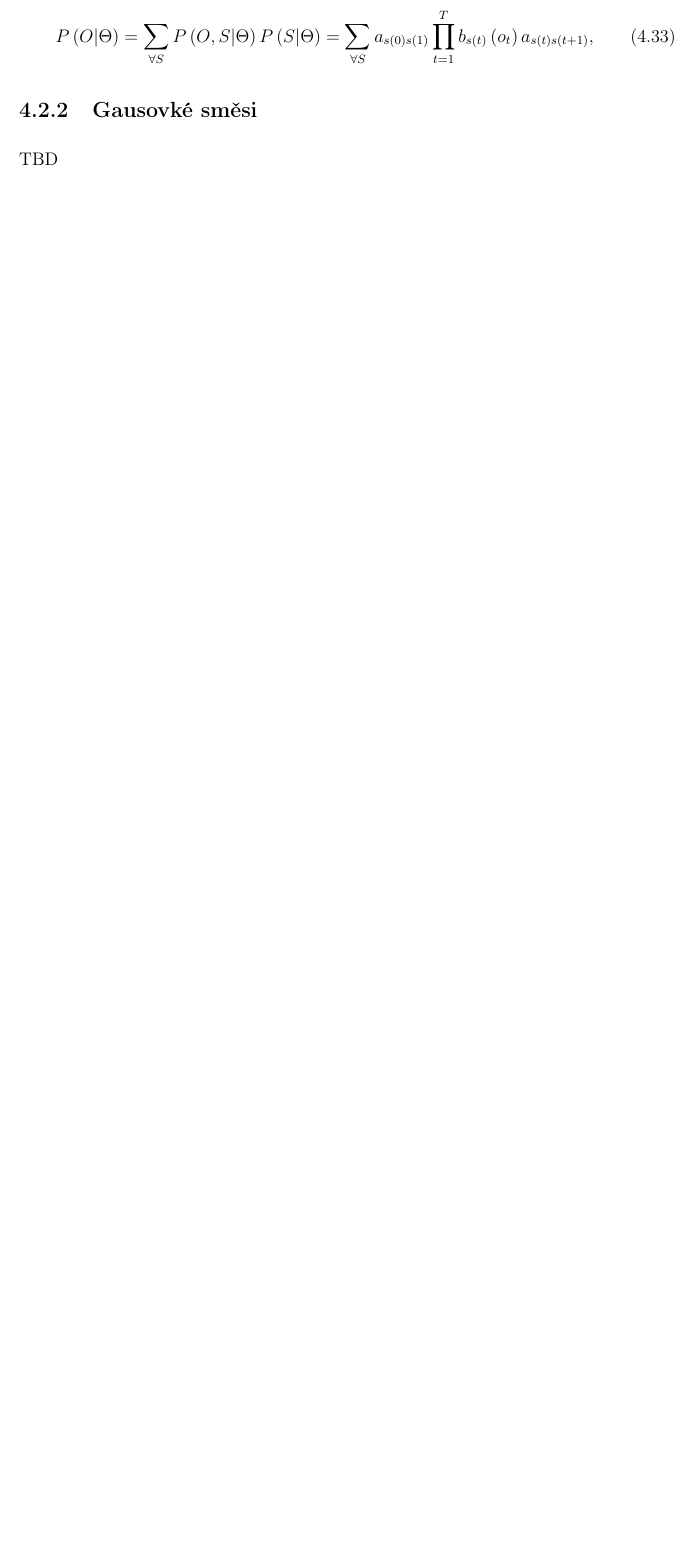
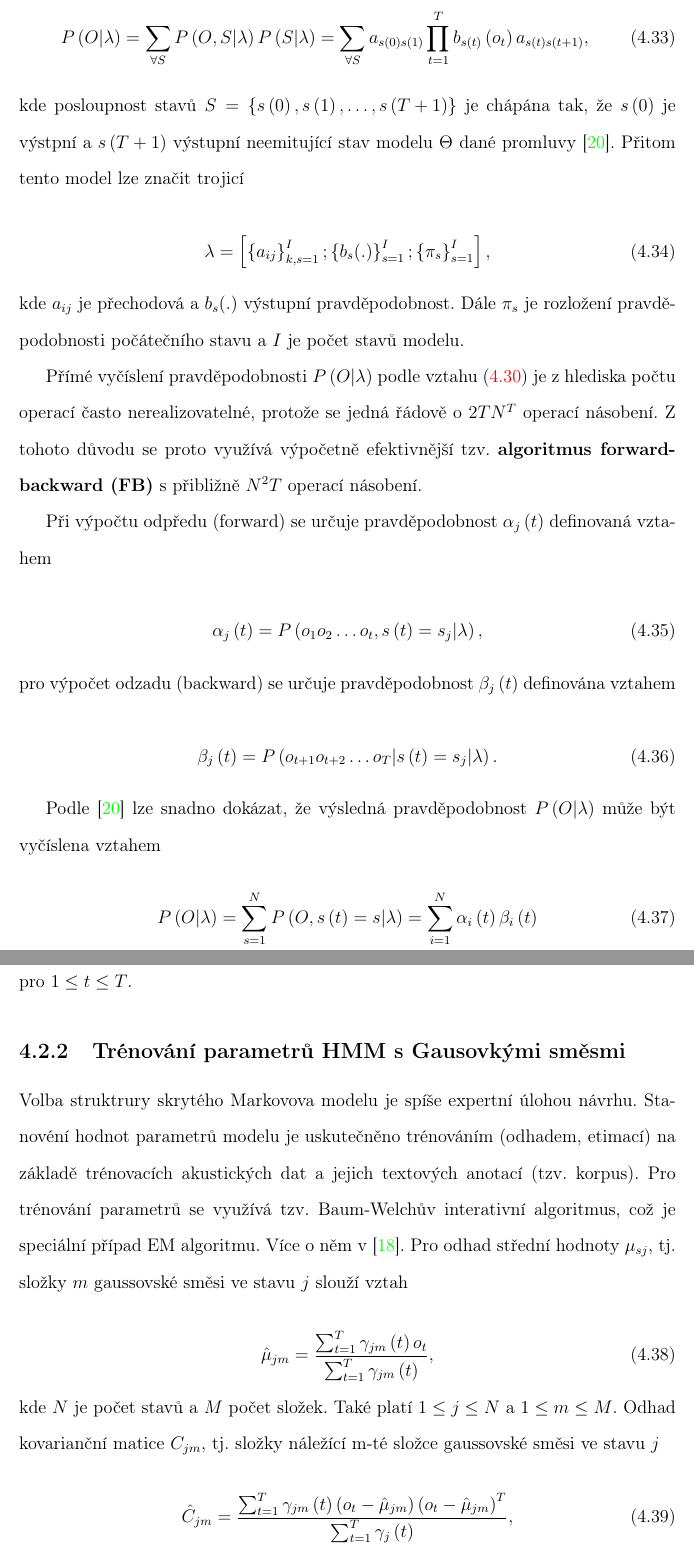
Before and after one commit to pstanisl/disertacka, a LaTeX thesis (thesis/thesis.tex, which reads thesis/ch4-asr/02-acoustic_modeling.tex): part of page 41 of 109 before the commit and two parts of pages 42 and 43 of 112 after it, the two joined at a grey line, cut so that both start at the same text, the shorter picture padded with empty space. Compiled offline with pdfLaTeX; a LaTeX package or settings file that is missing is left out.

Commit message:
gmm training

```diff
--- a/thesis/ch4-asr/02-acoustic_modeling.tex
+++ b/thesis/ch4-asr/02-acoustic_modeling.tex
@@ -67,10 +74,57 @@ Pokod předpokládáme, že posloupnost slov $W$ je modelována zřetězeným sk
 
 \begin{equation}
-  P\left(O|\Theta\right) = \sum_{\forall S} P\left(O, S| \Theta\right)P\left(S|\Theta\right) = \sum_{\forall S} a_{s\left(0\right)s\left(1\right)} \prod_{t=1}^{T} b_{s\left(t\right)}\left(o_t\right)a_{s\left(t\right)s\left(t+1\right)},
+  P\left(O|\lambda\right) = \sum_{\forall S} P\left(O, S| \lambda\right)P\left(S|\lambda\right) = \sum_{\forall S} a_{s\left(0\right)s\left(1\right)} \prod_{t=1}^{T} b_{s\left(t\right)}\left(o_t\right)a_{s\left(t\right)s\left(t+1\right)},
   \label{eq:asr:acoustic:structure:output}
 \end{equation}
 
-\subsection{Gausovké směsi}
+\noindent kde posloupnost stavů $S = \left\{s\left(0\right), s\left(1\right),\dots, s\left(T+1\right)\right\}$ je chápána tak, že $s\left(0\right)$ je výstpní a $s\left(T+1\right)$ výstupní neemitující stav modelu $\Theta$ dané promluvy \cite{Psutka2006}. Přitom tento model lze značit trojicí
+
+\begin{equation}
+  \lambda = \left[\left\{a_{ij}\right\}_{k,s=1}^{I}; \left\{b_s(.)\right\}_{s=1}^{I};\left\{\pi_{s}\right\}_{s=1}^{I}\right],
+  \label{eq:asr:acoustic:structure:marking}
+\end{equation}
+
+\noindent kde $a_{ij}$ je přechodová a $b_s(.)$ výstupní pravděpodobnost. Dále $\pi_s$ je rozložení pravděpodobnosti počátečního stavu a $I$ je počet stavů modelu.
+
+Přímé vyčíslení pravděpodobnosti $P\left(O|\lambda\right)$ podle vztahu (\ref{eq:asr:acoustic:state:output}) je z hlediska počtu operací často nerealizovatelné, protože se jedná řádově o $2TN^{T}$ operací násobení. Z tohoto důvodu se proto využívá výpočetně efektivnější tzv. \textbf{algoritmus forward-backward (FB)} s přibližně $N^{2}T$ operací násobení.
+
+Při výpočtu odpředu (forward) se určuje pravděpodobnost $\alpha_j\left(t\right)$ definovaná vztahem
+
+\begin{equation}
+  \alpha_{j}\left(t\right) = P\left(o_1o_2\dots o_t, s\left(t\right)=s_j|\lambda\right),
+  \label{eq:asr:acoustic:structure:forward}
+\end{equation}
+
+\noindent pro výpočet odzadu (backward) se určuje pravděpodobnost $\beta_j\left(t\right)$ definována vztahem
+
+
+\begin{equation}
+  \beta_j\left(t\right) = P\left(o_{t+1}o_{t+2}\dots o_T|s\left(t\right)=s_j|\lambda\right).
+  \label{eq:asr:acoustic:structure:backward}
+\end{equation}
+
+Podle \cite{Psutka2006} lze snadno dokázat, že výsledná pravděpodobnost $P\left(O|\lambda\right)$ může být vyčíslena vztahem
+
+\begin{equation}
+  P\left(O|\lambda\right) = \sum_{s=1}^{N} P\left(O, s\left(t\right) = s | \lambda\right) = \sum_{i = 1}^{N} \alpha_{i}\left(t\right)\beta_{i}\left(t\right)
+  \label{eq:asr:acoustic:structure:forward-backward}
+\end{equation}
+
+\noindent pro $1 \leq t \leq T$.
+
+\subsection{Trénování parametrů HMM s Gausovkými směsmi}
 \label{chap:asr:acoustic:GMM}
 
-TBD
+Volba struktrury skrytého Markovova modelu je spíše expertní úlohou návrhu. Stanovéní hodnot parametrů modelu je uskutečněno trénováním (odhadem, etimací) na základě trénovacích akustických dat a jejich textových anotací (tzv. korpus). Pro trénování parametrů se využívá tzv. Baum-Welchův interativní algoritmus, což je speciální případ EM algoritmu. Více o něm v \cite{Holmes2001}. Pro odhad střední hodnoty $\mu_{sj}$, tj. složky $m$ gaussovské směsi ve stavu $j$ slouží vztah
+
+\begin{equation}
+  \hat{\mu}_{jm} = \frac{\sum_{t=1}^{T}\gamma_{jm}\left(t\right)o_t}{\sum_{t=1}^{T}\gamma_{jm}\left(t\right)},
+  \label{eq:asr:acoustic:structure:mu}
+\end{equation}
+
+\noindent kde $N$ je počet stavů a $M$ počet složek. Také platí $1 \leq j \leq N$ a $1 \leq m \leq M$. Odhad kovarianční matice $C_{jm}$, tj. složky náležící m-té složce gaussovské směsi ve stavu $j$
+
+\begin{equation}
+  \hat{C}_{jm} = \frac{\sum_{t=1}^{T} \gamma_{jm}\left(t\right)\left(o_t - \hat{\mu}_{jm}\right)\left(o_t - \hat{\mu}_{jm}\right)^{T}}{\sum_{t=1}^{T}\gamma_j\left(t\right)},
+  \label{eq:asr:acoustic:structure:covariant}
+\end{equation}
```
Also changed, not shown: thesis/ch4-asr/img/hmm_structure.pdf (added), thesis/ch4-asr/02-acoustic_modeling.tex (34 more changed lines), 1 other file.
